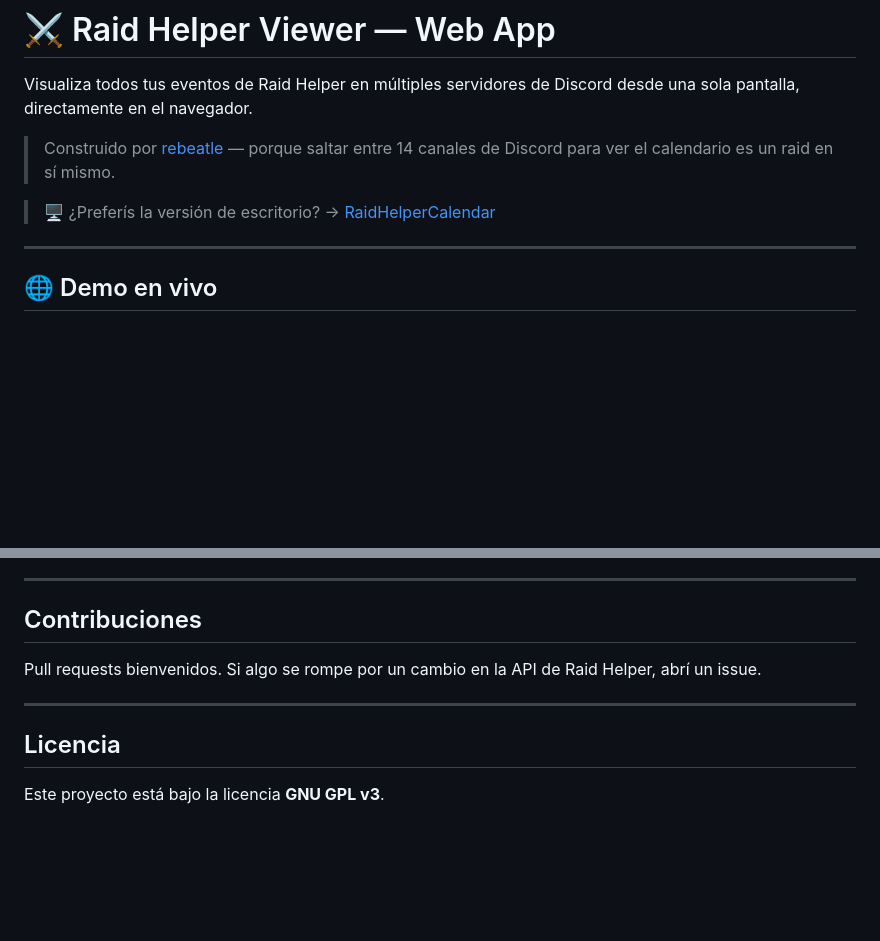
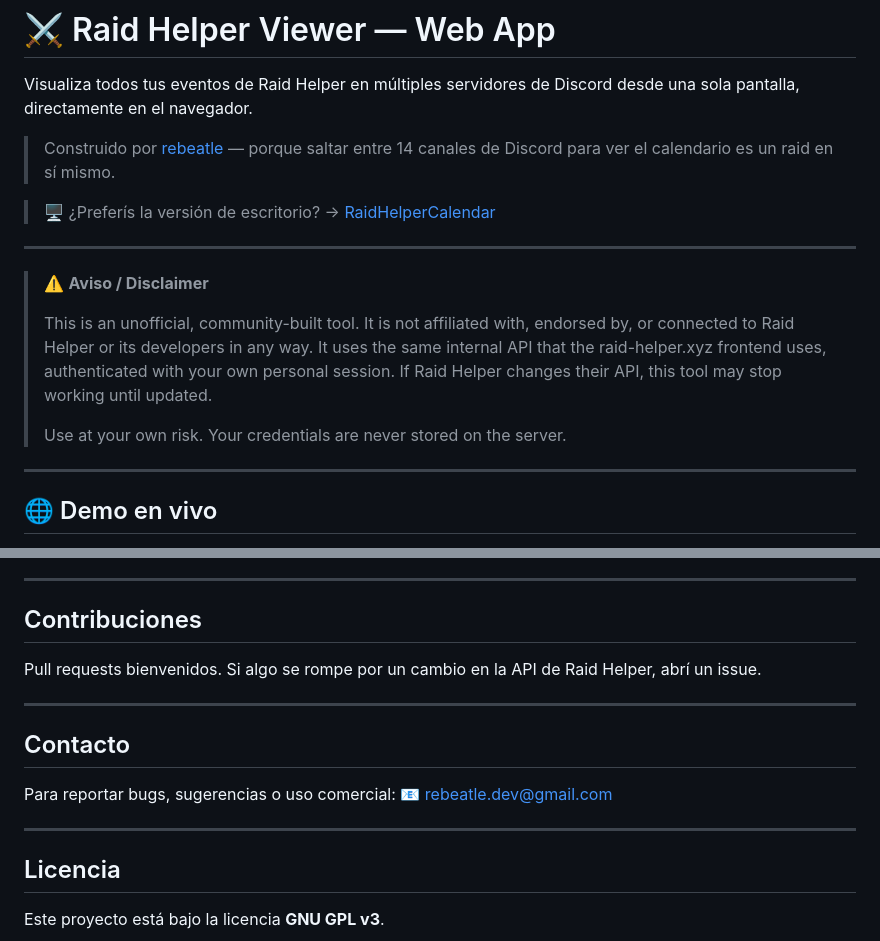
Before and after one commit to rebeatle/RHV-webapp, a Markdown page: README.es.md, 2 parts joined by grey strips. Rendered like a GitHub page; blank space fills up the shorter version.

Commit message:
informacion contacto

```diff
--- a/README.es.md
+++ b/README.es.md
@@ -11,6 +11,18 @@ de Discord desde una sola pantalla, directamente en el navegador.
 > 14 canales de Discord para ver el calendario es un raid en sí mismo.
 
 > 🖥️ ¿Preferís la versión de escritorio? → [RaidHelperCalendar](https://github.com/rebeatle/raidhelpercalendar)
+
+---
+
+> ⚠️ **Aviso / Disclaimer**
+>
+> This is an unofficial, community-built tool. It is not affiliated with,
+> endorsed by, or connected to Raid Helper or its developers in any way.
+> It uses the same internal API that the raid-helper.xyz frontend uses,
+> authenticated with your own personal session. If Raid Helper changes
+> their API, this tool may stop working until updated.
+>
+> Use at your own risk. Your credentials are never stored on the server.
 
 ---
 
@@ -191,6 +203,13 @@ Raid Helper, abrí un issue.
 
 ---
 
+## Contacto
+
+Para reportar bugs, sugerencias o uso comercial:
+📧 rebeatle.dev@gmail.com
+
+---
+
 ## Licencia
 
 Este proyecto está bajo la licencia **GNU GPL v3**.
```
Also changed, not shown: README.md (+19 -0 lines).
